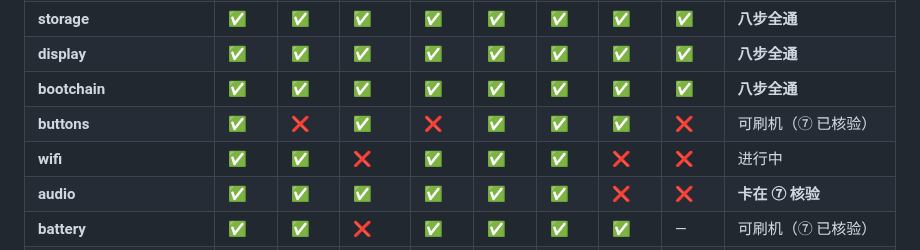
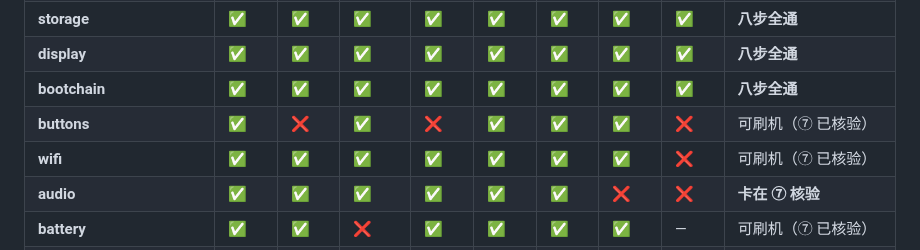
Before and after one commit to Emilelu/UniXNU-mondrian, a Markdown page: README.md, the part around the change. Drawn GitHub-style.

Commit message:
docs(wifi): show the decompile and verify steps as done in the README table

```diff
--- a/README.md
+++ b/README.md
@@ -20,7 +20,7 @@ Redmi K60（代号 **mondrian**，高通 **SM8475**）的 UniXNU 设备支持仓
 | **display** | ✅ | ✅ | ✅ | ✅ | ✅ | ✅ | ✅ | ✅ | **八步全通** |
 | **bootchain** | ✅ | ✅ | ✅ | ✅ | ✅ | ✅ | ✅ | ✅ | **八步全通** |
 | **buttons** | ✅ | ❌ | ✅ | ❌ | ✅ | ✅ | ✅ | ❌ | 可刷机（⑦ 已核验） |
-| **wifi** | ✅ | ✅ | ❌ | ✅ | ✅ | ✅ | ❌ | ❌ | 进行中 |
+| **wifi** | ✅ | ✅ | ✅ | ✅ | ✅ | ✅ | ✅ | ❌ | 可刷机（⑦ 已核验） |
 | **audio** | ✅ | ✅ | ✅ | ✅ | ✅ | ✅ | ❌ | ❌ | **卡在 ⑦ 核验** |
 | **battery** | ✅ | ✅ | ❌ | ✅ | ✅ | ✅ | ✅ | — | 可刷机（⑦ 已核验） |
 | CPU | — | — | — | — | — | — | — | ✅ | device-verified（未建八步记录） |
```
Also changed, not shown: README_EN.md (+1 -1 lines).
